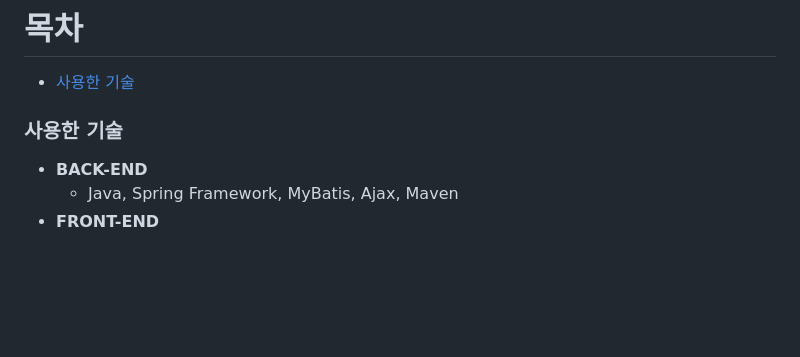
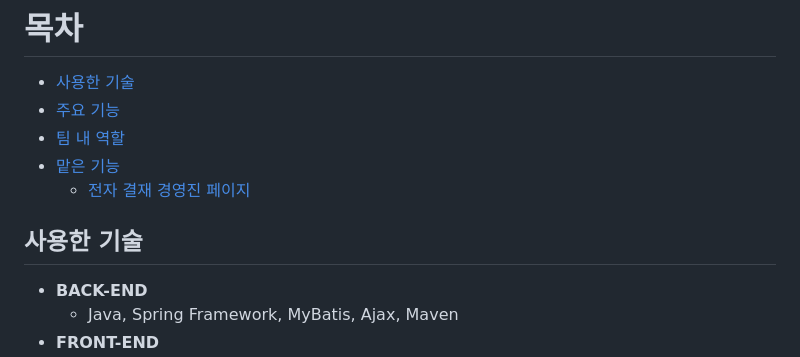
Before and after one commit to HYA6/Company_Intranet-Tjoeun_TeamProject, a Markdown page: README.md, the part around one of its changes. GitHub-like rendering; blank space fills up the shorter version.

```diff
--- a/README.md
+++ b/README.md
@@ -15,8 +15,13 @@
 # 목차
 
  * [사용한 기술](#사용한-기술)
+ * [주요 기능](#주요-기능)
+ * [팀 내 역할](#팀-내-역할)
+ * [맡은 기능](#맡은-기능)
+   * [전자 결재 경영진 페이지](#전자-결재-경영진-페이지)
 
-### 사용한 기술
+
+## 사용한 기술
 
   * <b>BACK-END</b><br/>
       * Java, Spring Framework, MyBatis, Ajax, Maven
```
Also changed, not shown: other parts of README.md (+4 -4 lines).
